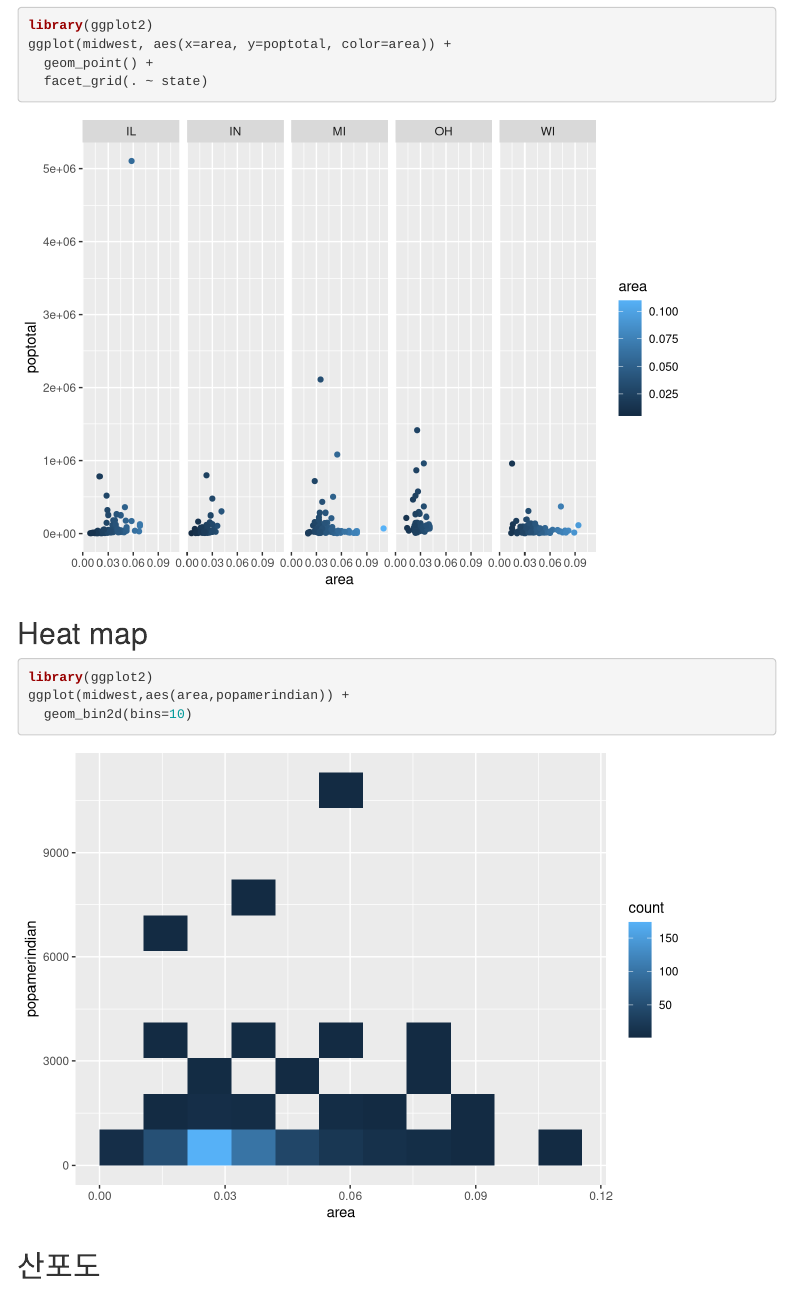
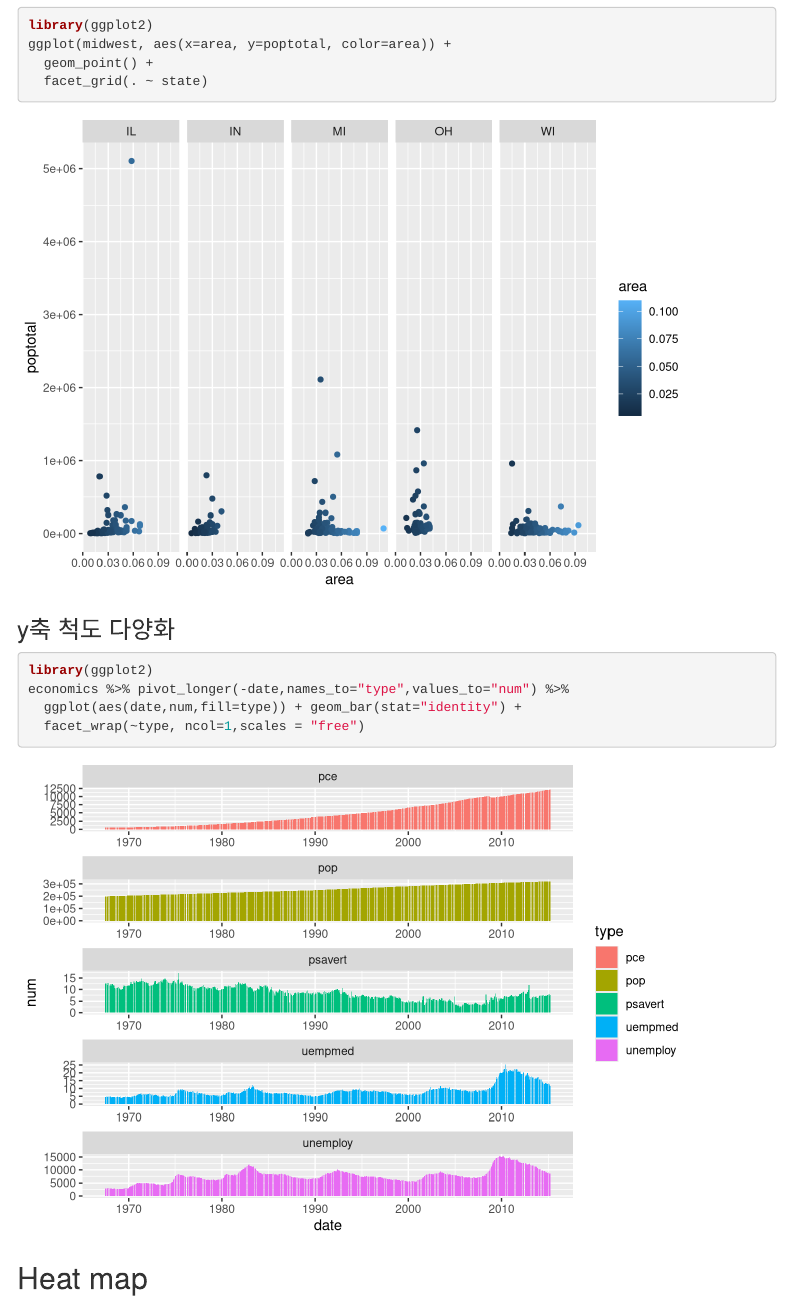
Before and after one commit to briankimstudio/ggplot, an R Markdown document (index.Rmd): the page in a window 1100 px wide, from 16170 px down. Rendered offline with R 4.5, knitr and Pandoc, with nearby package versions; menus at the side of the page are left out.

Commit message:
y축 척도 다양화

````diff
--- a/index.Rmd
+++ b/index.Rmd
@@ -255,6 +255,15 @@ ggplot(midwest, aes(x=area, y=poptotal, color=area)) +
   facet_grid(. ~ state)
 ```
 
+### y축 척도 다양화
+
+```{r}
+library(ggplot2)
+economics %>% pivot_longer(-date,names_to="type",values_to="num") %>%
+  ggplot(aes(date,num,fill=type)) + geom_bar(stat="identity") +
+  facet_wrap(~type, ncol=1,scales = "free")
+```
+
 ## Heat map
 
 ```{r}
````
Also changed, not shown: index.html.
